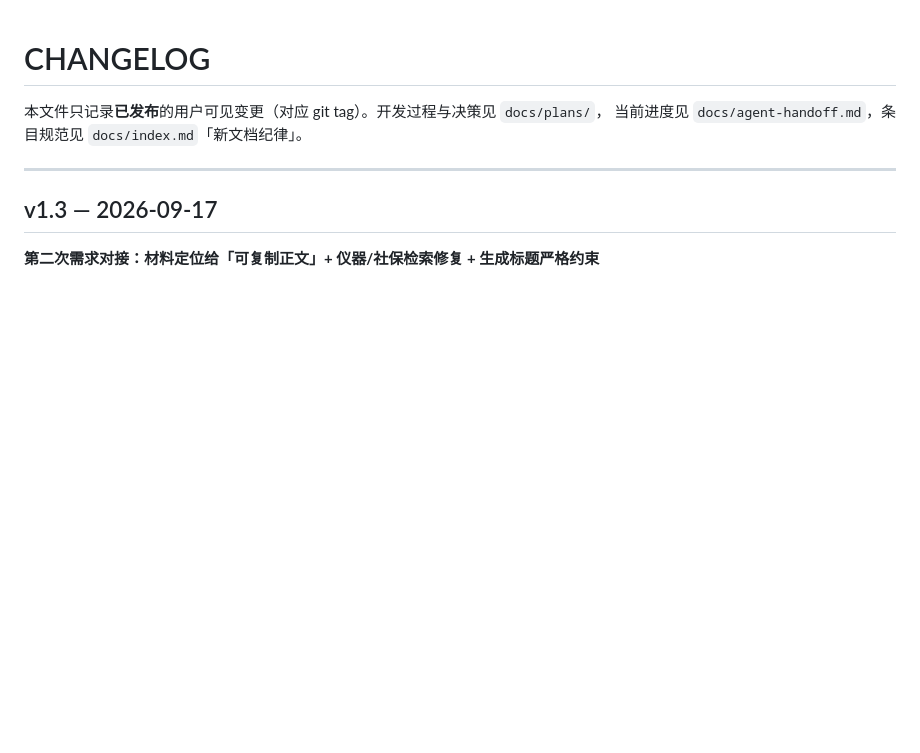
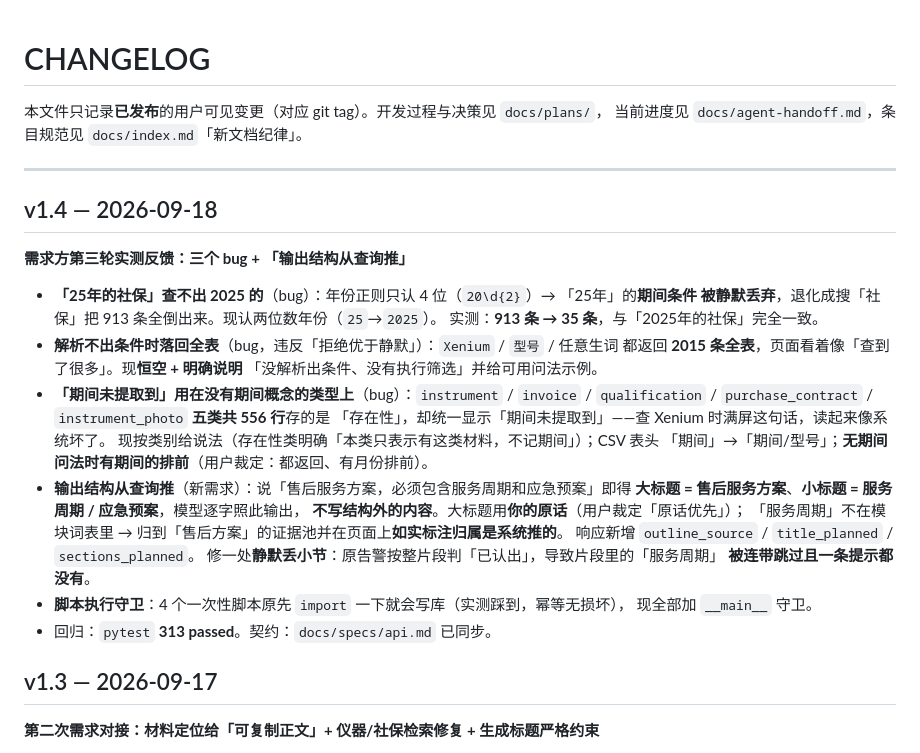
Before and after one commit to SuperGh2233/bid-knowledge, a Markdown page: CHANGELOG.md, the part around the change. GitHub-like rendering; blank space fills up the shorter version.

Commit message:
docs: CHANGELOG v1.4 + api.md 同步第三轮修复
Co-Authored-By: Claude Code <noreply@anthropic.com>

```diff
--- a/CHANGELOG.md
+++ b/CHANGELOG.md
@@ -4,6 +4,32 @@
 当前进度见 `docs/agent-handoff.md`，条目规范见 `docs/index.md`「新文档纪律」。
 
 ---
+
+## v1.4 — 2026-09-18
+
+**需求方第三轮实测反馈：三个 bug + 「输出结构从查询推」**
+
+- **「25年的社保」查不出 2025 的**（bug）：年份正则只认 4 位（`20\d{2}`）→ 「25年」的**期间条件
+  被静默丢弃**，退化成搜「社保」把 913 条全倒出来。现认两位数年份（`25`→`2025`）。
+  实测：**913 条 → 35 条**，与「2025年的社保」完全一致。
+- **解析不出条件时落回全表**（bug，违反「拒绝优于静默」）：`Xenium` / `型号` / 任意生词
+  都返回 **2015 条全表**，页面看着像「查到了很多」。现**恒空 + 明确说明**
+  「没解析出条件、没有执行筛选」并给可用问法示例。
+- **「期间未提取到」用在没有期间概念的类型上**（bug）：`instrument` / `invoice` /
+  `qualification` / `purchase_contract` / `instrument_photo` **五类共 556 行**存的是
+  「存在性」，却统一显示「期间未提取到」——查 Xenium 时满屏这句话，读起来像系统坏了。
+  现按类别给说法（存在性类明确「本类只表示有这类材料，不记期间」）；CSV 表头
+  「期间」→「期间/型号」；**无期间问法时有期间的排前**（用户裁定：都返回、有月份排前）。
+- **输出结构从查询推**（新需求）：说「售后服务方案，必须包含服务周期和应急预案」即得
+  **大标题 = 售后服务方案**、**小标题 = 服务周期 / 应急预案**，模型逐字照此输出，
+  **不写结构外的内容**。大标题用**你的原话**（用户裁定「原话优先」）；
+  「服务周期」不在模块词表里 → 归到「售后方案」的证据池并在页面上**如实标注归属是系统推的**。
+  响应新增 `outline_source` / `title_planned` / `sections_planned`。
+  修一处**静默丢小节**：原告警按整片段判「已认出」，导致片段里的「服务周期」
+  **被连带跳过且一条提示都没有**。
+- **脚本执行守卫**：4 个一次性脚本原先 `import` 一下就会写库（实测踩到，幂等无损坏），
+  现全部加 `__main__` 守卫。
+- 回归：`pytest` **313 passed**。契约：`docs/specs/api.md` 已同步。
 
 ## v1.3 — 2026-09-17
 
```
Also changed, not shown: docs/specs/api.md (+12 -1 lines).
